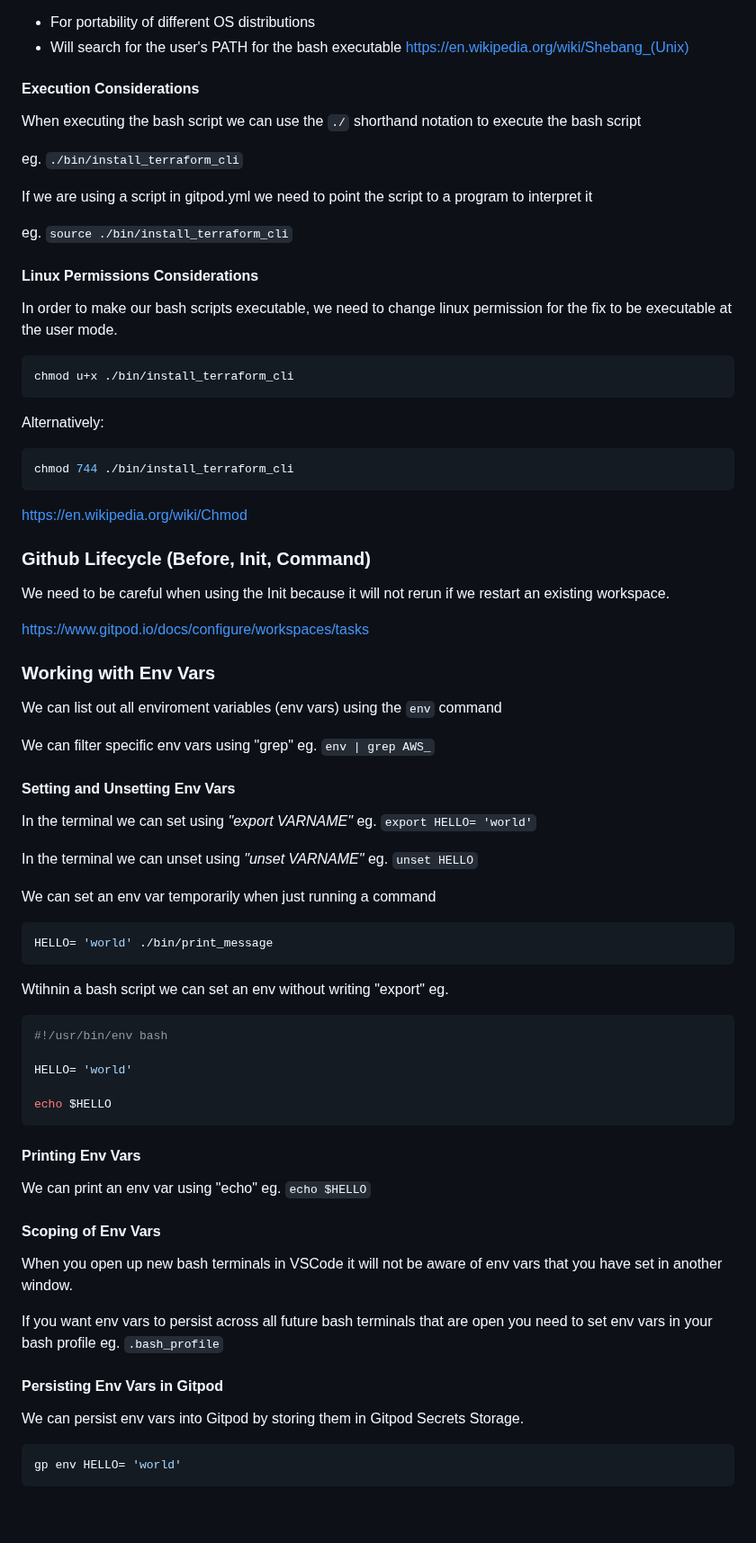
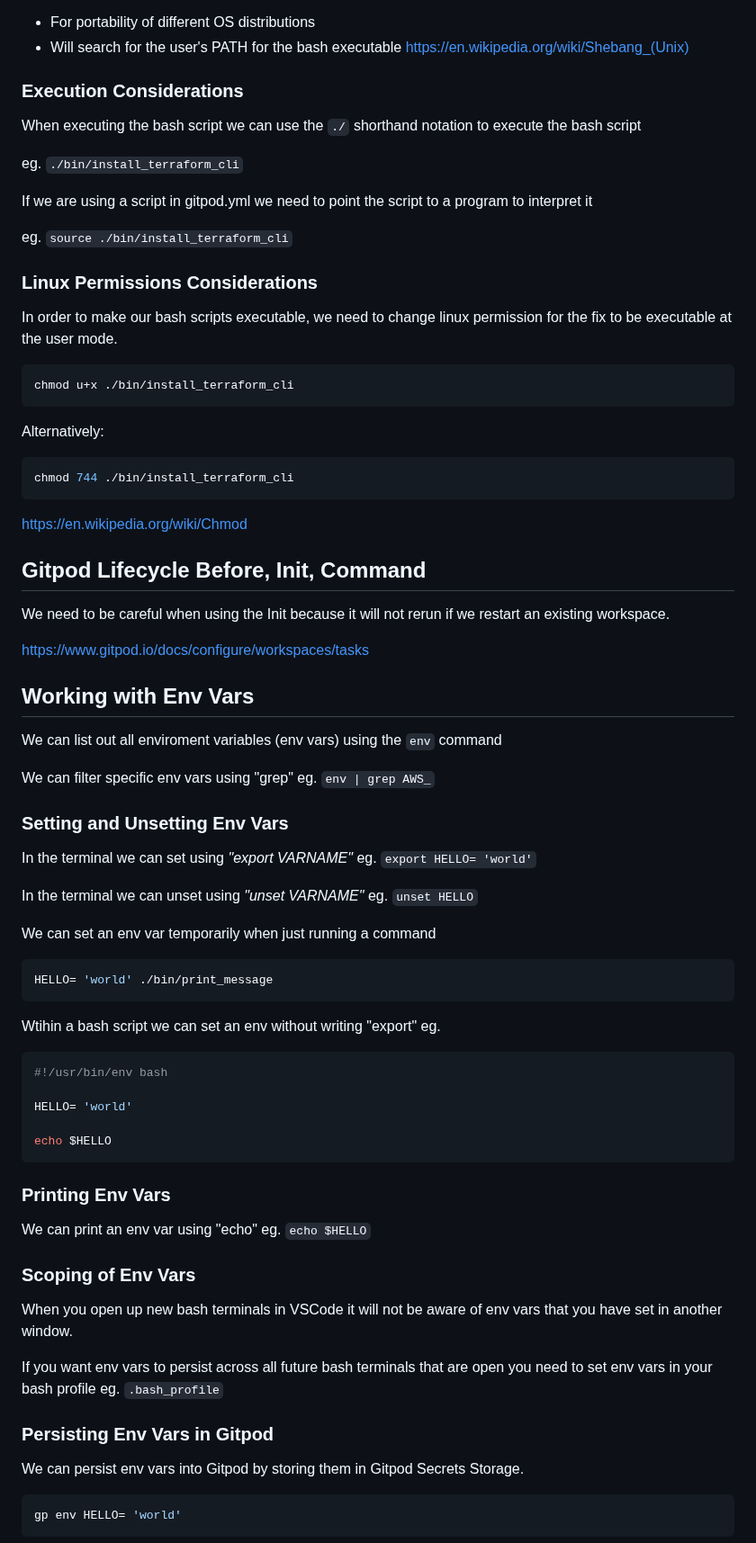
Before and after one commit to dhandeakaharriskearse/terraform-beginner-bootcamp-2023, a Markdown page: journal/week0.md, the part around one of its changes. Shown at 90% size. Rendered like a GitHub page; blank space fills up the shorter version.

````diff
--- a/journal/week0.md
+++ b/journal/week0.md
@@ -91,7 +91,7 @@ ChatGPT recommended this format for bash: `#!/usr/bin/env bash`
 - Will search for the user's PATH for the bash executable
 https://en.wikipedia.org/wiki/Shebang_(Unix)
 
-#### Execution Considerations
+### Execution Considerations
 When executing the bash script we can use the `./` shorthand notation to execute the bash script
 
 eg. `./bin/install_terraform_cli`
@@ -101,7 +101,7 @@ If we are using a script in gitpod.yml we need to point the script to a program
 eg. `source ./bin/install_terraform_cli`
 
 
-#### Linux Permissions Considerations
+### Linux Permissions Considerations
 
 In order to make our bash scripts executable, we need to change linux permission for the fix to be executable at the user mode.
 
@@ -115,17 +115,17 @@ chmod 744 ./bin/install_terraform_cli
 https://en.wikipedia.org/wiki/Chmod
 
 
-### Github Lifecycle (Before, Init, Command)
+## Gitpod Lifecycle Before, Init, Command
 We need to be careful when using the Init because it will not rerun if we restart an existing workspace.
 
 https://www.gitpod.io/docs/configure/workspaces/tasks
 
-### Working with Env Vars
+## Working with Env Vars
 We can list out all enviroment variables (env vars) using the `env` command
 
 We can filter specific env vars using "grep" eg. `env | grep AWS_`
 
-#### Setting and Unsetting Env Vars
+### Setting and Unsetting Env Vars
 
 In the terminal we can set using _"export VARNAME"_ eg. `export HELLO= 'world'`
 
@@ -137,7 +137,7 @@ We can set an env var temporarily when just running a command
 HELLO= 'world' ./bin/print_message
 ```
 
-Wtihnin a bash script we can set an env without writing "export" eg.
+Wtihin a bash script we can set an env without writing "export" eg.
 
 ```sh
 #!/usr/bin/env bash
@@ -147,15 +147,15 @@ HELLO= 'world'
 echo $HELLO
 ```
 
-#### Printing Env Vars
+### Printing Env Vars
 We can print an env var using "echo" eg. `echo $HELLO`
 
-#### Scoping of Env Vars
+### Scoping of Env Vars
 When you open up new bash terminals in VSCode it will not be aware of env vars that you have set in another window.
 
 If you want env vars to persist across all future bash terminals that are open you need to set env vars in your bash profile eg. `.bash_profile`
 
-#### Persisting Env Vars in Gitpod
+### Persisting Env Vars in Gitpod
 We can persist env vars into Gitpod by storing them in Gitpod  Secrets Storage.
 
 ```sh
````
Also changed, not shown: other parts of journal/week0.md (+22 -22 lines).
